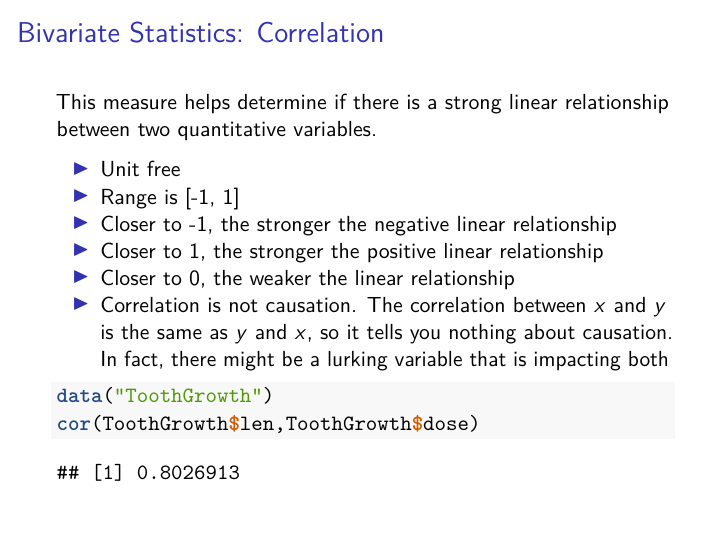
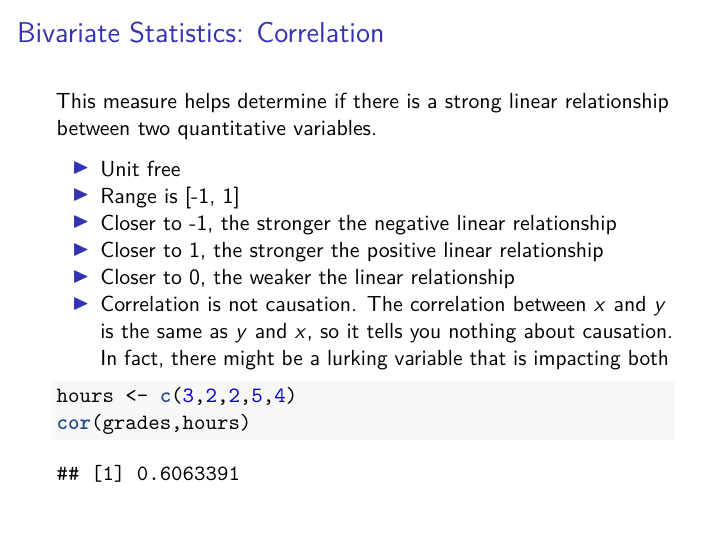
Before and after one commit to jeubanks59/TeachingMaterial, an R Markdown document (ECO6416/Week1/ReviewSlides.Rmd): page 18 of 29. The pictures show the output file ECO6416/Week1/ReviewSlides.pdf that the author committed with the source.

Commit message:
changed correlation example

````diff
--- a/ECO6416/Week1/ReviewSlides.Rmd
+++ b/ECO6416/Week1/ReviewSlides.Rmd
@@ -217,8 +217,8 @@ This measure helps determine if there is a strong linear relationship between tw
 - Correlation is not causation. The correlation between $x$ and $y$ is the same as $y$ and $x$, so it tells you nothing about causation. In fact, there might be a lurking variable that is impacting both
 
 ```{r, echo = T}
-data("ToothGrowth")
-cor(ToothGrowth$len,ToothGrowth$dose)
+hours <- c(3,2,2,5,4)
+cor(grades,hours)
 
 ```
 
````
Also changed, not shown: ECO6416/Week1/ReviewSlides.pdf.
